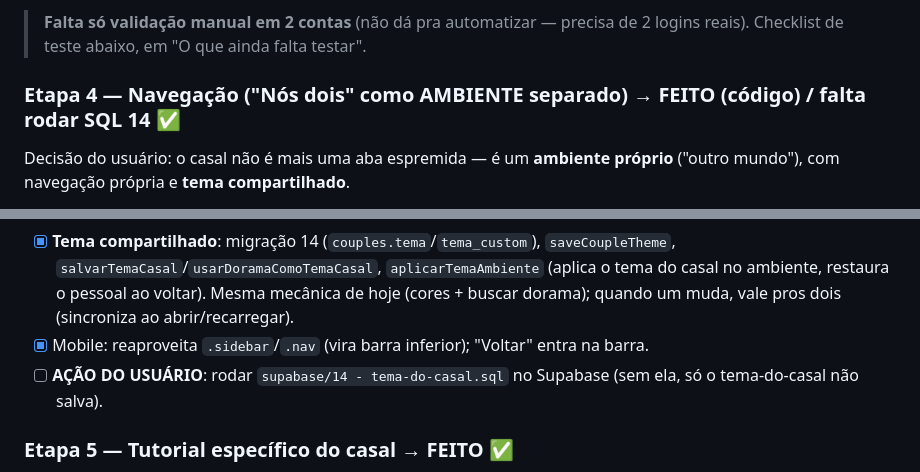
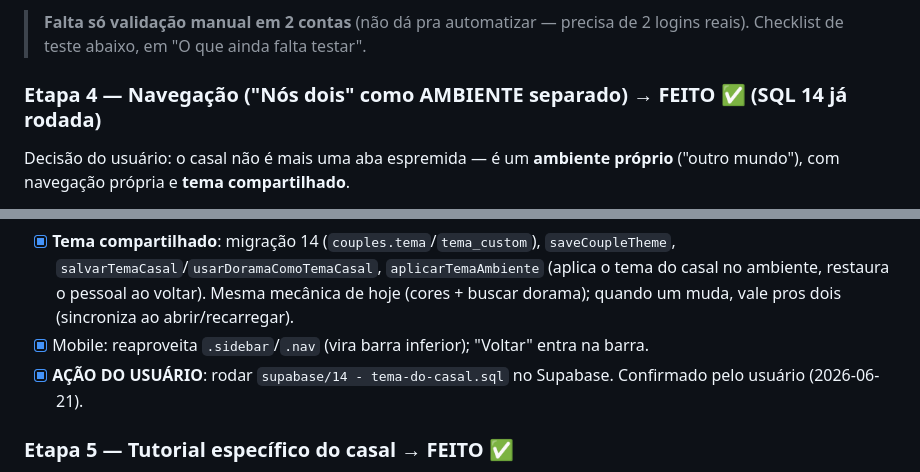
Before and after one commit to Jooohnwss/Dorama-Club, a Markdown page: PLANO_CASAL_E_TUTORIAL.md, 2 parts joined by grey strips. GitHub-like rendering.

Commit message:
Docs: migracoes 13 e 14 confirmadas como rodadas
Co-Authored-By: Claude Opus 4.8 <noreply@anthropic.com>

```diff
--- a/PLANO_CASAL_E_TUTORIAL.md
+++ b/PLANO_CASAL_E_TUTORIAL.md
@@ -83,7 +83,7 @@ Dois grandes blocos, nesta ordem:
 
 > **Falta só validação manual em 2 contas** (não dá pra automatizar — precisa de 2 logins reais). Checklist de teste abaixo, em "O que ainda falta testar".
 
-### Etapa 4 — Navegação ("Nós dois" como AMBIENTE separado)  → **FEITO (código) / falta rodar SQL 14** ✅
+### Etapa 4 — Navegação ("Nós dois" como AMBIENTE separado)  → **FEITO** ✅ (SQL 14 já rodada)
 Decisão do usuário: o casal não é mais uma aba espremida — é um **ambiente próprio** ("outro mundo"), com navegação própria e **tema compartilhado**.
 - [x] Estado `state.space = "solo" | "couple"` (persistido). Tirado "Nós dois" da barra normal → mobile respira (5 itens).
 - [x] **Portal de entrada**: card de destaque na Home (`homeCoupleCard`) + botão no rodapé da sidebar (desktop). No mobile, entrada pelo card (botão da sidebar escondido).
@@ -92,7 +92,7 @@ Decisão do usuário: o casal não é mais uma aba espremida — é um **ambient
 - [x] "Voltar pro app" (`leaveCoupleSpace`) só troca de ambiente; "Sair deste casal" desfaz o vínculo e volta pro solo.
 - [x] **Tema compartilhado**: migração 14 (`couples.tema`/`tema_custom`), `saveCoupleTheme`, `salvarTemaCasal`/`usarDoramaComoTemaCasal`, `aplicarTemaAmbiente` (aplica o tema do casal no ambiente, restaura o pessoal ao voltar). Mesma mecânica de hoje (cores + buscar dorama); quando um muda, vale pros dois (sincroniza ao abrir/recarregar).
 - [x] Mobile: reaproveita `.sidebar`/`.nav` (vira barra inferior); "Voltar" entra na barra.
-- [ ] **AÇÃO DO USUÁRIO**: rodar `supabase/14 - tema-do-casal.sql` no Supabase (sem ela, só o tema-do-casal não salva).
+- [x] **AÇÃO DO USUÁRIO**: rodar `supabase/14 - tema-do-casal.sql` no Supabase. Confirmado pelo usuário (2026-06-21).
 
 ### Etapa 5 — Tutorial específico do casal  → **FEITO** ✅
 - [x] Tutorial geral já menciona a aba "Nós dois".
```
Also changed, not shown: PENDENTE.md (+2 -2 lines).
